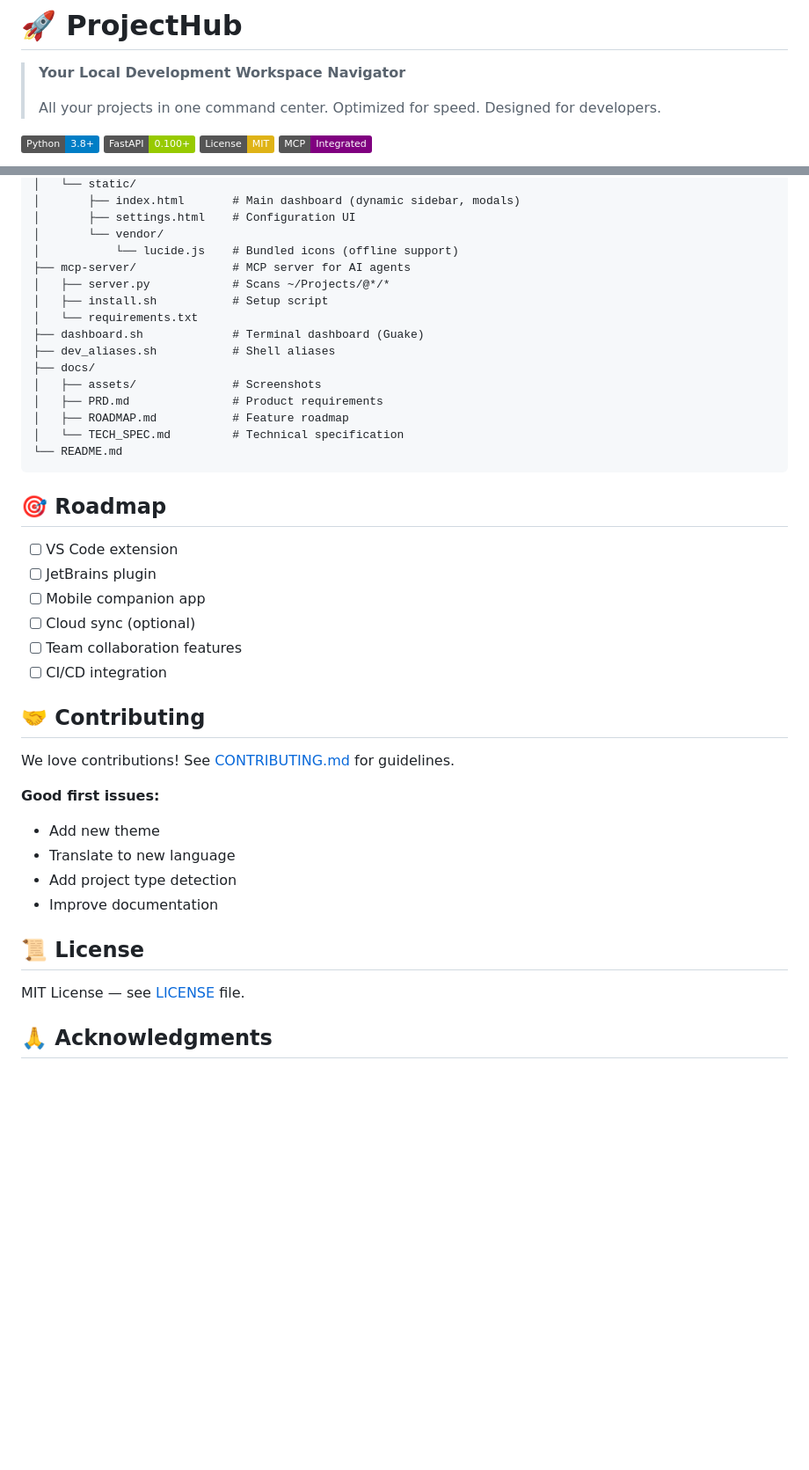
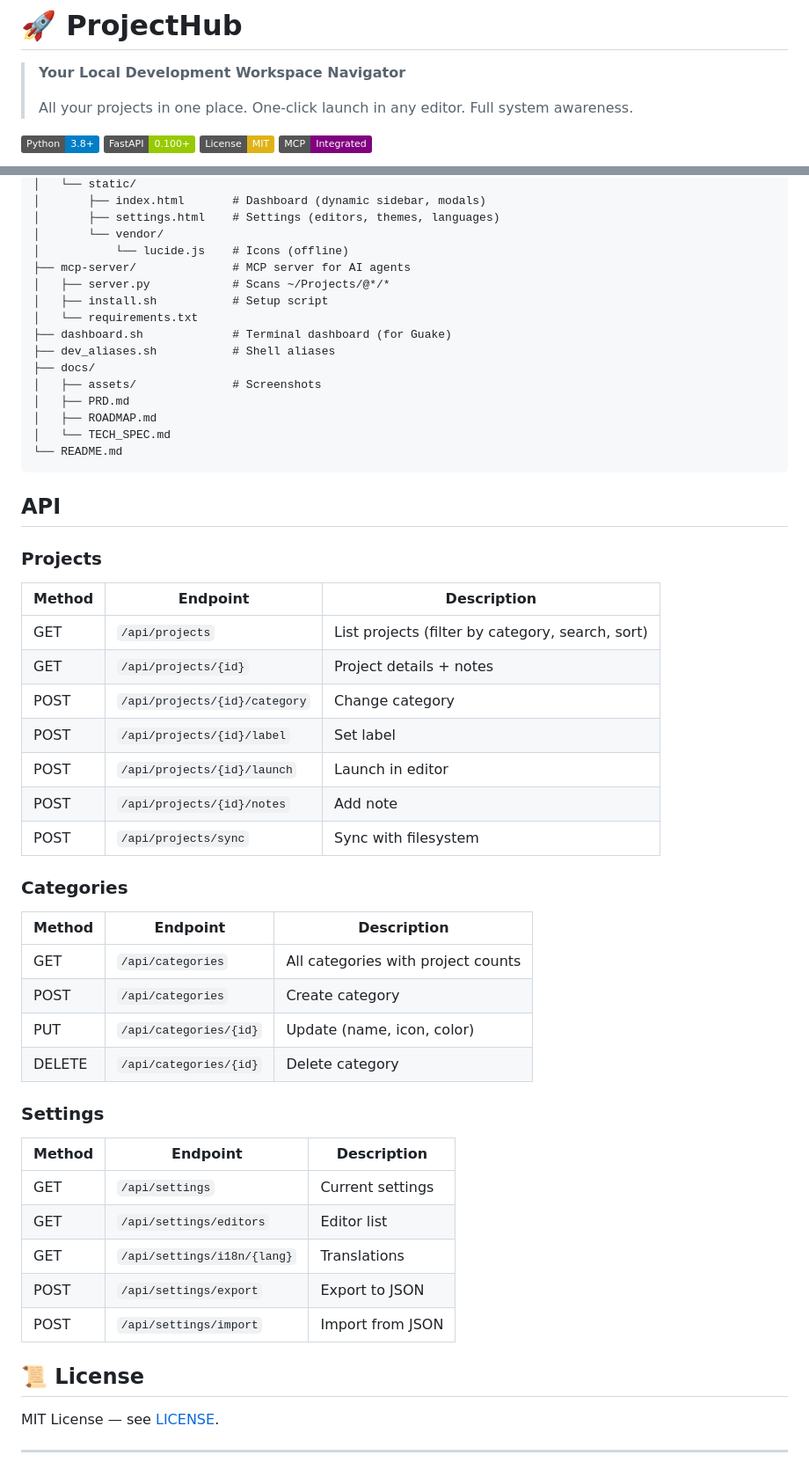
Before and after one commit to Habartru/projecthub, a Markdown page: README.md, 2 parts joined by grey strips. Shown at 88% size. GitHub-like rendering; badges without logos; blank space fills up the shorter version.

````diff
--- a/README.md
+++ b/README.md
@@ -2,7 +2,7 @@
 
 > **Your Local Development Workspace Navigator**
 >
-> All your projects in one command center. Optimized for speed. Designed for developers.
+> All your projects in one place. One-click launch in any editor. Full system awareness.
 
 [![Python](https://img.shields.io/badge/Python-3.8+-blue.svg)](https://python.org)
 [![FastAPI](https://img.shields.io/badge/FastAPI-0.100+-green.svg)](https://fastapi.tiangolo.com)
@@ -209,44 +196,55 @@ projecthub/
 │   └── static/
-│       ├── index.html       # Main dashboard (dynamic sidebar, modals)
-│       ├── settings.html    # Configuration UI
+│       ├── index.html       # Dashboard (dynamic sidebar, modals)
+│       ├── settings.html    # Settings (editors, themes, languages)
 │       └── vendor/
-│           └── lucide.js    # Bundled icons (offline support)
+│           └── lucide.js    # Icons (offline)
 ├── mcp-server/              # MCP server for AI agents
 │   ├── server.py            # Scans ~/Projects/@*/*
 │   ├── install.sh           # Setup script
 │   └── requirements.txt
-├── dashboard.sh             # Terminal dashboard (Guake)
+├── dashboard.sh             # Terminal dashboard (for Guake)
 ├── dev_aliases.sh           # Shell aliases
 ├── docs/
 │   ├── assets/              # Screenshots
-│   ├── PRD.md               # Product requirements
-│   ├── ROADMAP.md           # Feature roadmap
-│   └── TECH_SPEC.md         # Technical specification
+│   ├── PRD.md
+│   ├── ROADMAP.md
+│   └── TECH_SPEC.md
 └── README.md
 ```
 
-## 🎯 Roadmap
+## API
 
-- [ ] VS Code extension
-- [ ] JetBrains plugin
-- [ ] Mobile companion app
-- [ ] Cloud sync (optional)
-- [ ] Team collaboration features
-- [ ] CI/CD integration
+### Projects
+| Method | Endpoint | Description |
+|--------|----------|------------|
+| GET | `/api/projects` | List projects (filter by category, search, sort) |
+| GET | `/api/projects/{id}` | Project details + notes |
+| POST | `/api/projects/{id}/category` | Change category |
+| POST | `/api/projects/{id}/label` | Set label |
+| POST | `/api/projects/{id}/launch` | Launch in editor |
+| POST | `/api/projects/{id}/notes` | Add note |
+| POST | `/api/projects/sync` | Sync with filesystem |
 
-## 🤝 Contributing
+### Categories
+| Method | Endpoint | Description |
+|--------|----------|------------|
+| GET | `/api/categories` | All categories with project counts |
+| POST | `/api/categories` | Create category |
+| PUT | `/api/categories/{id}` | Update (name, icon, color) |
+| DELETE | `/api/categories/{id}` | Delete category |
 
-We love contributions! See [CONTRIBUTING.md](CONTRIBUTING.md) for guidelines.
-
-**Good first issues:**
-- Add new theme
-- Translate to new language
-- Add project type detection
-- Improve documentation
+### Settings
+| Method | Endpoint | Description |
+|--------|----------|------------|
+| GET | `/api/settings` | Current settings |
+| GET | `/api/settings/editors` | Editor list |
+| GET | `/api/settings/i18n/{lang}` | Translations |
+| POST | `/api/settings/export` | Export to JSON |
+| POST | `/api/settings/import` | Import from JSON |
 
 ## 📜 License
 
-MIT License — see [LICENSE](LICENSE) file.
+MIT License — see [LICENSE](LICENSE).
 
-## 🙏 Acknowledgments
+---
 
````
Also changed, not shown: other parts of README.md (+172 -141 lines).
